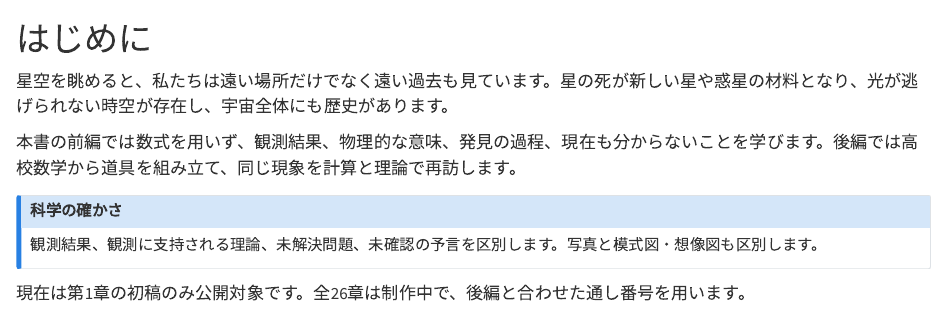
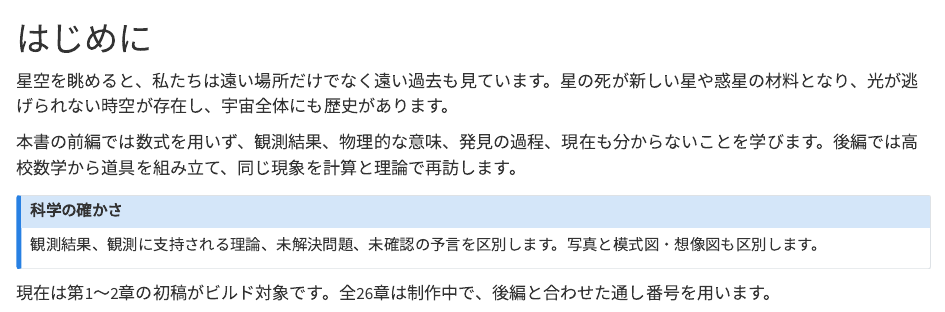
Before and after one commit to daysUlab/Learning_with_Codex, a Quarto document (physics_tower/astrophysics_and_cosmology/volume_1/index.qmd): the page in a window 1100 px wide, from its top. Rendered offline with R 4.5, knitr and Pandoc in place of Quarto, with nearby package versions.

Commit message:
宇宙のロマン：第2章の目次・根拠台帳と図版を整備

```diff
--- a/physics_tower/astrophysics_and_cosmology/volume_1/index.qmd
+++ b/physics_tower/astrophysics_and_cosmology/volume_1/index.qmd
@@ -8,4 +8,4 @@
 観測結果、観測に支持される理論、未解決問題、未確認の予言を区別します。写真と模式図・想像図も区別します。
 :::
 
-現在は第1章の初稿のみ公開対象です。全26章は制作中で、後編と合わせた通し番号を用います。
+現在は第1〜2章の初稿がビルド対象です。全26章は制作中で、後編と合わせた通し番号を用います。
```
